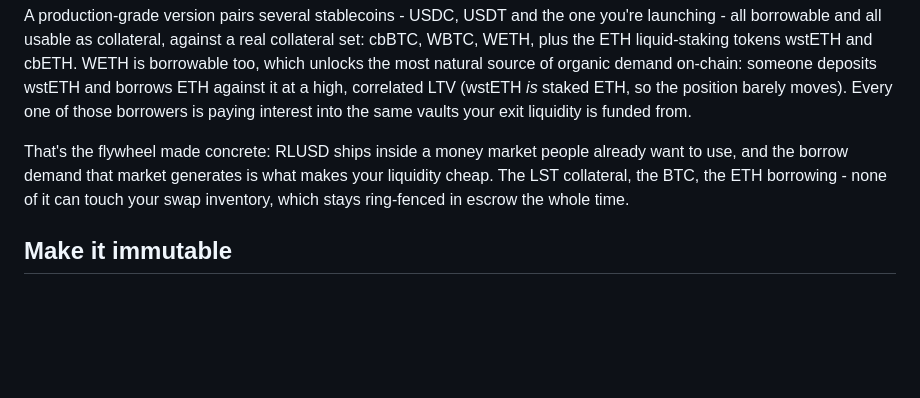
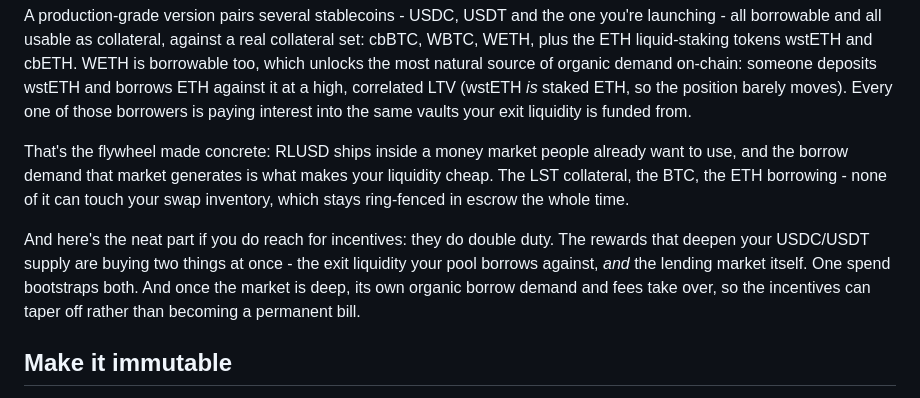
Before and after one commit to euler-mab/eulerswap-liquidity-bootstrap, a Markdown page: docs/blog-post.md, the part around the change. GitHub-like rendering; blank space fills up the shorter version.

```diff
--- a/docs/blog-post.md
+++ b/docs/blog-post.md
@@ -69,6 +69,8 @@ A production-grade version pairs several stablecoins - USDC, USDT and the one yo
 
 That's the flywheel made concrete: RLUSD ships inside a money market people already want to use, and the borrow demand that market generates is what makes your liquidity cheap. The LST collateral, the BTC, the ETH borrowing - none of it can touch your swap inventory, which stays ring-fenced in escrow the whole time.
 
+And here's the neat part if you do reach for incentives: they do double duty. The rewards that deepen your USDC/USDT supply are buying two things at once - the exit liquidity your pool borrows against, *and* the lending market itself. One spend bootstraps both. And once the market is deep, its own organic borrow demand and fees take over, so the incentives can taper off rather than becoming a permanent bill.
+
 ## Make it immutable
 
 Here's a property issuers tend to want and rarely get from a market maker: the rails can't change under you. Deploy the vaults ungoverned - governance renounced at creation - and the collateral set, LTVs and oracles are frozen forever. No multisig, no admin key, no governance vote can touch them.
```
Also changed, not shown: docs/WALKTHROUGH.md (+3 -1 lines).
